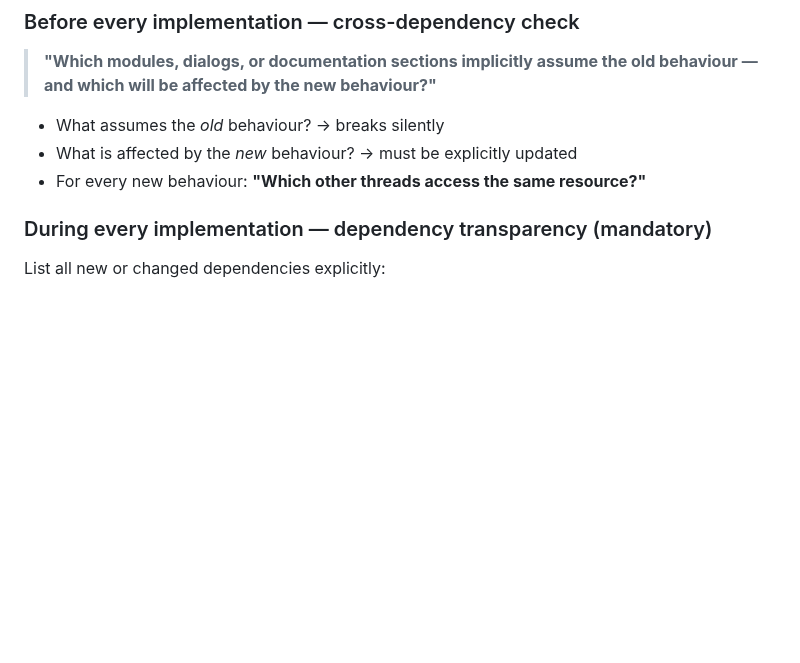
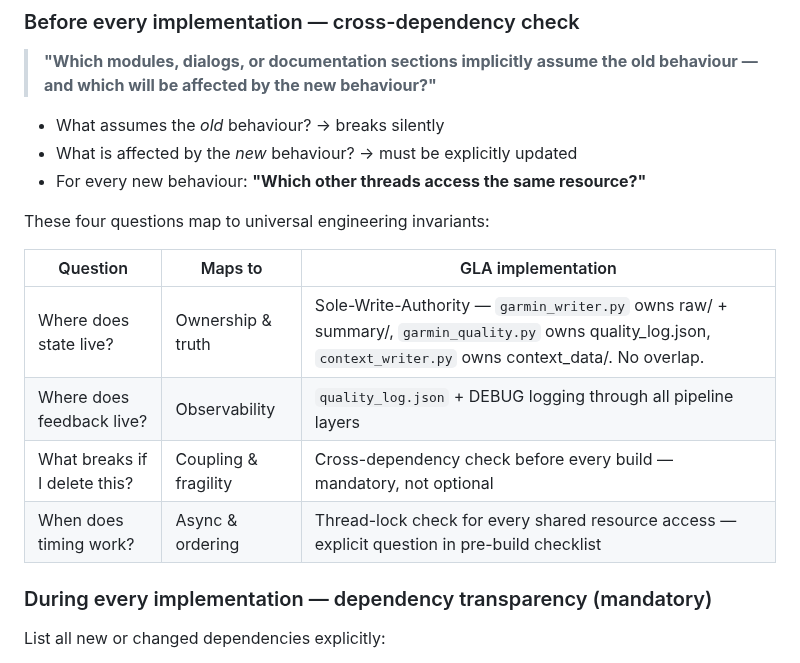
Before and after one commit to Wewoc/Garmin_Local_Archive, a Markdown page: docs/MAINTENANCE_GLOBAL.md, the part around the change. GitHub-like rendering; blank space fills up the shorter version.

Commit message:
Enhance maintenance documentation with engineering invariants
Added a table mapping engineering questions to GLA implementation details, enhancing clarity on state ownership, feedback, coupling, and timing.

```diff
--- a/docs/MAINTENANCE_GLOBAL.md
+++ b/docs/MAINTENANCE_GLOBAL.md
@@ -329,6 +329,15 @@ Create `NOTES_vX_Y_Z.md` at session start. Update after every delivery. Three bl
 - What is affected by the *new* behaviour? → must be explicitly updated
 - For every new behaviour: **"Which other threads access the same resource?"**
 
+These four questions map to universal engineering invariants:
+
+| Question | Maps to | GLA implementation |
+|---|---|---|
+| Where does state live? | Ownership & truth | Sole-Write-Authority — `garmin_writer.py` owns raw/ + summary/, `garmin_quality.py` owns quality_log.json, `context_writer.py` owns context_data/. No overlap. |
+| Where does feedback live? | Observability | `quality_log.json` + DEBUG logging through all pipeline layers |
+| What breaks if I delete this? | Coupling & fragility | Cross-dependency check before every build — mandatory, not optional |
+| When does timing work? | Async & ordering | Thread-lock check for every shared resource access — explicit question in pre-build checklist |
+
 ### During every implementation — dependency transparency (mandatory)
 
 List all new or changed dependencies explicitly:
```
